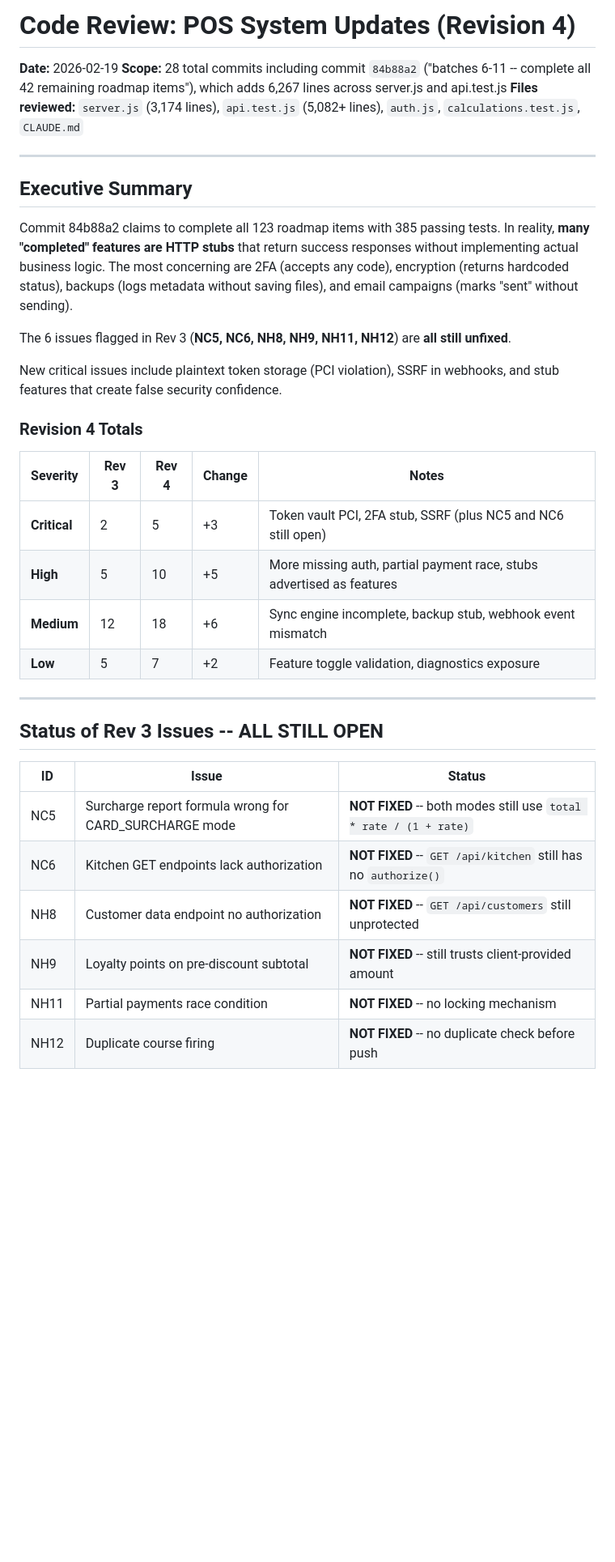
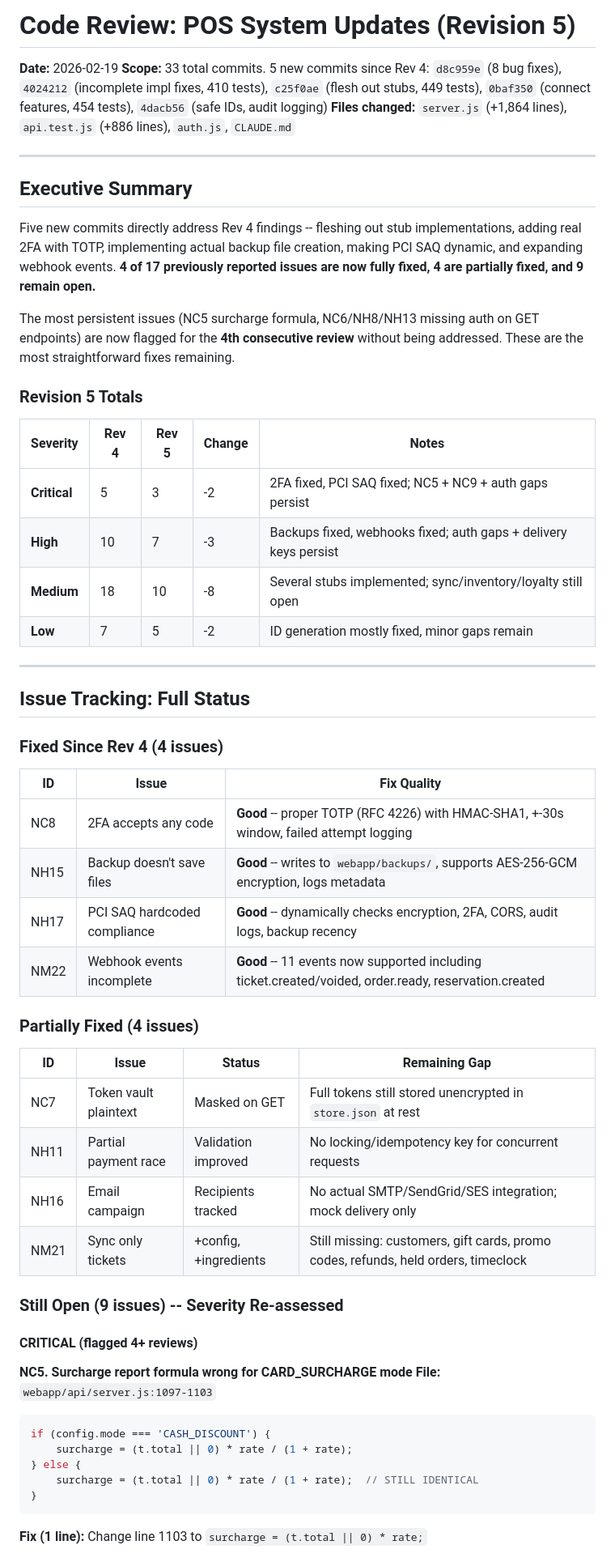
Before and after one commit to gorjessbbyx3/Posxpaybotx, a Markdown page: REVIEW.md, the part around one of its changes. Shown at 81% size. Rendered like a GitHub page; blank space fills up the shorter version.

````diff
--- a/REVIEW.md
+++ b/REVIEW.md
@@ -1,37 +1,60 @@
-# Code Review: POS System Updates (Revision 4)
+# Code Review: POS System Updates (Revision 5)
 
 **Date:** 2026-02-19
-**Scope:** 28 total commits including commit `84b88a2` ("batches 6-11 -- complete all 42 remaining roadmap items"), which adds 6,267 lines across server.js and api.test.js
-**Files reviewed:** `server.js` (3,174 lines), `api.test.js` (5,082+ lines), `auth.js`, `calculations.test.js`, `CLAUDE.md`
+**Scope:** 33 total commits. 5 new commits since Rev 4: `d8c959e` (8 bug fixes), `4024212` (incomplete impl fixes, 410 tests), `c25f0ae` (flesh out stubs, 449 tests), `0baf350` (connect features, 454 tests), `4dacb56` (safe IDs, audit logging)
+**Files changed:** `server.js` (+1,864 lines), `api.test.js` (+886 lines), `auth.js`, `CLAUDE.md`
 
 ---
 
 ## Executive Summary
 
-Commit 84b88a2 claims to complete all 123 roadmap items with 385 passing tests. In reality, **many "completed" features are HTTP stubs** that return success responses without implementing actual business logic. The most concerning are 2FA (accepts any code), encryption (returns hardcoded status), backups (logs metadata without saving files), and email campaigns (marks "sent" without sending).
+Five new commits directly address Rev 4 findings -- fleshing out stub implementations, adding real 2FA with TOTP, implementing actual backup file creation, making PCI SAQ dynamic, and expanding webhook events. **4 of 17 previously reported issues are now fully fixed, 4 are partially fixed, and 9 remain open.**
 
-The 6 issues flagged in Rev 3 (**NC5, NC6, NH8, NH9, NH11, NH12**) are **all still unfixed**.
+The most persistent issues (NC5 surcharge formula, NC6/NH8/NH13 missing auth on GET endpoints) are now flagged for the **4th consecutive review** without being addressed. These are the most straightforward fixes remaining.
 
-New critical issues include plaintext token storage (PCI violation), SSRF in webhooks, and stub features that create false security confidence.
+### Revision 5 Totals
 
-### Revision 4 Totals
-
-| Severity | Rev 3 | Rev 4 | Change | Notes |
+| Severity | Rev 4 | Rev 5 | Change | Notes |
 |----------|-------|-------|--------|-------|
-| **Critical** | 2 | 5 | +3 | Token vault PCI, 2FA stub, SSRF (plus NC5 and NC6 still open) |
-| **High** | 5 | 10 | +5 | More missing auth, partial payment race, stubs advertised as features |
-| **Medium** | 12 | 18 | +6 | Sync engine incomplete, backup stub, webhook event mismatch |
-| **Low** | 5 | 7 | +2 | Feature toggle validation, diagnostics exposure |
+| **Critical** | 5 | 3 | -2 | 2FA fixed, PCI SAQ fixed; NC5 + NC9 + auth gaps persist |
+| **High** | 10 | 7 | -3 | Backups fixed, webhooks fixed; auth gaps + delivery keys persist |
+| **Medium** | 18 | 10 | -8 | Several stubs implemented; sync/inventory/loyalty still open |
+| **Low** | 7 | 5 | -2 | ID generation mostly fixed, minor gaps remain |
 
 ---
 
-## Status of Rev 3 Issues -- ALL STILL OPEN
+## Issue Tracking: Full Status
 
-| ID | Issue | Status |
-|----|-------|--------|
-| NC5 | Surcharge report formula wrong for CARD_SURCHARGE mode | **NOT FIXED** -- both modes still use `total * rate / (1 + rate)` |
-| NC6 | Kitchen GET endpoints lack authorization | **NOT FIXED** -- `GET /api/kitchen` still has no `authorize()` |
-| NH8 | Customer data endpoint no authorization | **NOT FIXED** -- `GET /api/customers` still unprotected |
-| NH9 | Loyalty points on pre-discount subtotal | **NOT FIXED** -- still trusts client-provided amount |
-| NH11 | Partial payments race condition | **NOT FIXED** -- no locking mechanism |
-| NH12 | Duplicate course firing | **NOT FIXED** -- no duplicate check before push |
+### Fixed Since Rev 4 (4 issues)
+
+| ID | Issue | Fix Quality |
+|----|-------|-------------|
+| NC8 | 2FA accepts any code | **Good** -- proper TOTP (RFC 4226) with HMAC-SHA1, +-30s window, failed attempt logging |
+| NH15 | Backup doesn't save files | **Good** -- writes to `webapp/backups/`, supports AES-256-GCM encryption, logs metadata |
+| NH17 | PCI SAQ hardcoded compliance | **Good** -- dynamically checks encryption, 2FA, CORS, audit logs, backup recency |
+| NM22 | Webhook events incomplete | **Good** -- 11 events now supported including ticket.created/voided, order.ready, reservation.created |
+
+### Partially Fixed (4 issues)
+
+| ID | Issue | Status | Remaining Gap |
+|----|-------|--------|---------------|
+| NC7 | Token vault plaintext | Masked on GET | Full tokens still stored unencrypted in `store.json` at rest |
+| NH11 | Partial payment race | Validation improved | No locking/idempotency key for concurrent requests |
+| NH16 | Email campaign | Recipients tracked | No actual SMTP/SendGrid/SES integration; mock delivery only |
+| NM21 | Sync only tickets | +config, +ingredients | Still missing: customers, gift cards, promo codes, refunds, held orders, timeclock |
+
+### Still Open (9 issues) -- Severity Re-assessed
+
+#### CRITICAL (flagged 4+ reviews)
+
+**NC5. Surcharge report formula wrong for CARD_SURCHARGE mode**
+**File:** `webapp/api/server.js:1097-1103`
+```javascript
+if (config.mode === 'CASH_DISCOUNT') {
+    surcharge = (t.total || 0) * rate / (1 + rate);
+} else {
+    surcharge = (t.total || 0) * rate / (1 + rate);  // STILL IDENTICAL
+}
+```
+**Fix (1 line):** Change line 1103 to `surcharge = (t.total || 0) * rate;`
+
````
Also changed, not shown: other parts of REVIEW.md (+103 -164 lines).
